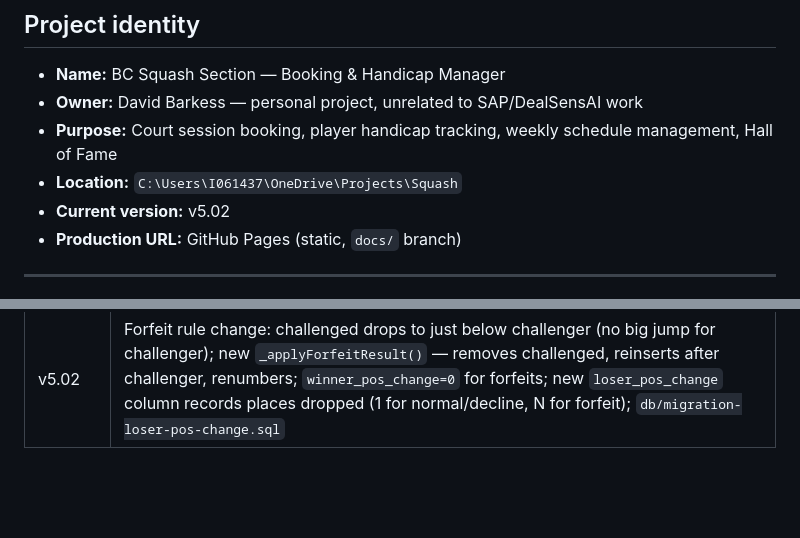
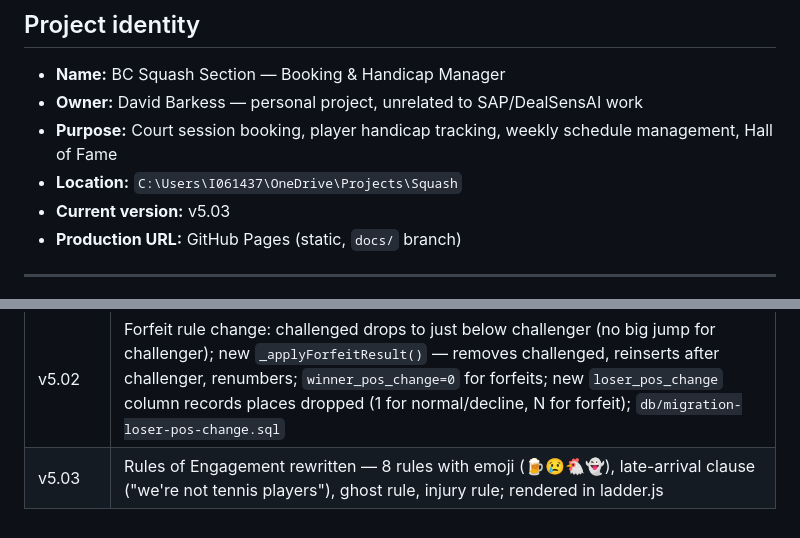
Before and after one commit to dbaprojects/squash, a Markdown page: CLAUDE.md, 2 parts joined by grey strips. Rendered like a GitHub page; blank space fills up the shorter version.

Commit message:
docs: update CLAUDE.md for v5.03

```diff
--- a/CLAUDE.md
+++ b/CLAUDE.md
@@ -5,7 +5,7 @@
 - **Owner:** David Barkess — personal project, unrelated to SAP/DealSensAI work
 - **Purpose:** Court session booking, player handicap tracking, weekly schedule management, Hall of Fame
 - **Location:** `C:\Users\I061437\OneDrive\Projects\Squash`
-- **Current version:** v5.02
+- **Current version:** v5.03
 - **Production URL:** GitHub Pages (static, `docs/` branch)
 
 ---
@@ -440,3 +440,4 @@ echo "{\"version\":\"4.XX\",\"build\":\"$(date +%s)\"}" > docs/version.json
 | v5.00 | Version bump to force iOS PWA cache refresh |
 | v5.01 | Me tile: hcTrendHtml removes 'Handicap has' prefix, '12 months' → '(12m)'; trend + sessions lines right-justified; 'View full history →' → 'Click to view...' centred; all `.home-card-link` elements centred via CSS; ladders tile footer → 'Click to view all →' centred |
 | v5.02 | Forfeit rule change: challenged drops to just below challenger (no big jump for challenger); new `_applyForfeitResult()` — removes challenged, reinserts after challenger, renumbers; `winner_pos_change=0` for forfeits; new `loser_pos_change` column records places dropped (1 for normal/decline, N for forfeit); `db/migration-loser-pos-change.sql` |
+| v5.03 | Rules of Engagement rewritten — 8 rules with emoji (🍺😢🐔👻), late-arrival clause ("we're not tennis players"), ghost rule, injury rule; rendered in ladder.js |
```
